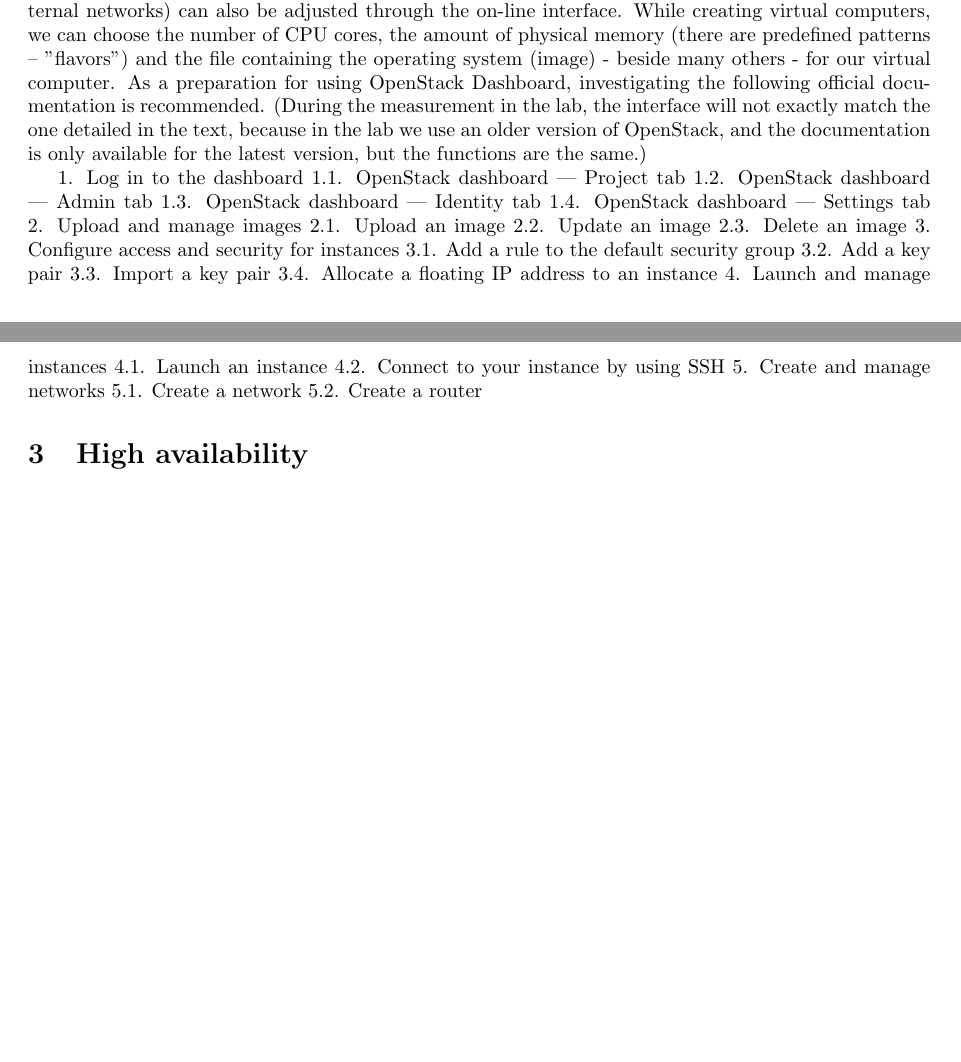
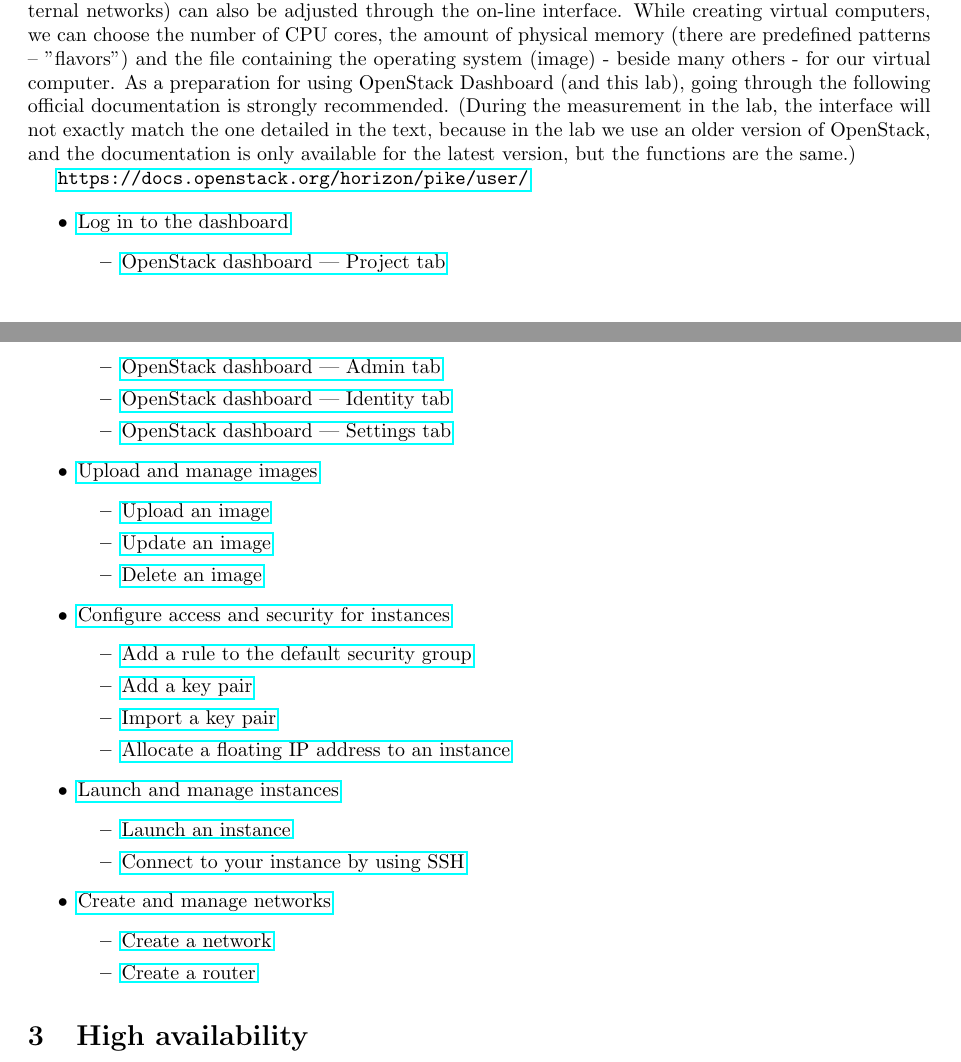
Before and after one commit to fecjanky/pub, a LaTeX document (Infocomm-lab-Cloud/syllabus.tex): two parts of pages 2 and 3 of 5, joined at a grey line, cut so that both start at the same text, the shorter picture padded with empty space. Compiled offline with pdfLaTeX.

Commit message:
added URLs

```diff
--- a/Infocomm-lab-Cloud/syllabus.tex
+++ b/Infocomm-lab-Cloud/syllabus.tex
@@ -105,31 +105,45 @@
 interface. While creating virtual computers, we can choose the number of CPU cores, the amount of physical memory
 (there are predefined patterns – "flavors") and the file containing the operating system (image) - beside many others -
 for our virtual computer.
-As a preparation for using OpenStack Dashboard, investigating the following official documentation is recommended.
+As a preparation for using OpenStack Dashboard (and this lab), going through the following official documentation is strongly recommended.
 (During the measurement in the lab, the interface will not exactly match the one detailed in the text, because in the
 lab we use an older version of OpenStack, and the documentation is only available for the latest version, but the
 functions are the same.)
 
-1.  Log in to the dashboard
-1.1.  OpenStack dashboard — Project tab
-1.2.  OpenStack dashboard — Admin tab
-1.3.  OpenStack dashboard — Identity tab
-1.4.  OpenStack dashboard — Settings tab
-2.  Upload and manage images
-2.1.  Upload an image
-2.2.  Update an image
-2.3.  Delete an image
-3.  Configure access and security for instances
-3.1.  Add a rule to the default security group
-3.2.  Add a key pair
-3.3.  Import a key pair
-3.4.  Allocate a floating IP address to an instance
-4.  Launch and manage instances
-4.1.  Launch an instance
-4.2.  Connect to your instance by using SSH
-5.  Create and manage networks
-5.1.  Create a network
-5.2.  Create a router
+\url{https://docs.openstack.org/horizon/pike/user/}
+
+\begin{itemize}
+  \item \href{https://docs.openstack.org/horizon/pike/user/log-in.html}{Log in to the dashboard}
+\begin{itemize}
+\item \href{https://docs.openstack.org/horizon/pike/user/log-in.html#openstack-dashboard-project-tab}{OpenStack dashboard — Project tab}
+\item \href{https://docs.openstack.org/horizon/pike/user/log-in.html#openstack-dashboard-admin-tab}{OpenStack dashboard — Admin tab}
+\item \href{https://docs.openstack.org/horizon/pike/user/log-in.html#openstack-dashboard-identity-tab}{OpenStack dashboard — Identity tab}
+\item \href{https://docs.openstack.org/horizon/pike/user/log-in.html#openstack-dashboard-settings-tab}{OpenStack dashboard — Settings tab}
+\end{itemize}
+  \item \href{https://docs.openstack.org/horizon/pike/user/manage-images.html}{Upload and manage images}
+\begin{itemize}
+\item \href{https://docs.openstack.org/horizon/pike/user/manage-images.html#upload-an-image}{Upload an image}
+\item \href{https://docs.openstack.org/horizon/pike/user/manage-images.html#update-an-image}{Update an image}
+\item \href{https://docs.openstack.org/horizon/pike/user/manage-images.html#delete-an-image}{Delete an image}
+\end{itemize}
+  \item \href{https://docs.openstack.org/horizon/pike/user/configure-access-and-security-for-instances.html}{Configure access and security for instances}
+\begin{itemize}
+\item \href{https://docs.openstack.org/horizon/pike/user/configure-access-and-security-for-instances.html#add-a-rule-to-the-default-security-group}{Add a rule to the default security group}
+\item \href{https://docs.openstack.org/horizon/pike/user/configure-access-and-security-for-instances.html#add-a-key-pair}{Add a key pair}
+\item \href{https://docs.openstack.org/horizon/pike/user/configure-access-and-security-for-instances.html#import-a-key-pair}{Import a key pair}
+\item \href{https://docs.openstack.org/horizon/pike/user/configure-access-and-security-for-instances.html#allocate-a-floating-ip-address-to-an-instance}{Allocate a floating IP address to an instance}
+\end{itemize}
+  \item \href{https://docs.openstack.org/horizon/pike/user/launch-instances.html}{Launch and manage instances}
+\begin{itemize}
+\item \href{https://docs.openstack.org/horizon/pike/user/launch-instances.html#launch-an-instance}{Launch an instance}
+\item \href{https://docs.openstack.org/horizon/pike/user/launch-instances.html#connect-to-your-instance-by-using-ssh}{Connect to your instance by using SSH}
+\end{itemize}
+  \item \href{https://docs.openstack.org/horizon/pike/user/create-networks.html}{Create and manage networks}
+\begin{itemize}
+\item \href{https://docs.openstack.org/horizon/pike/user/create-networks.html#create-a-network}{Create a network}
+\item \href{https://docs.openstack.org/horizon/pike/user/create-networks.html#create-a-router}{Create a router}
+\end{itemize}
+\end{itemize}
 
 \section{High availability}
 
```
